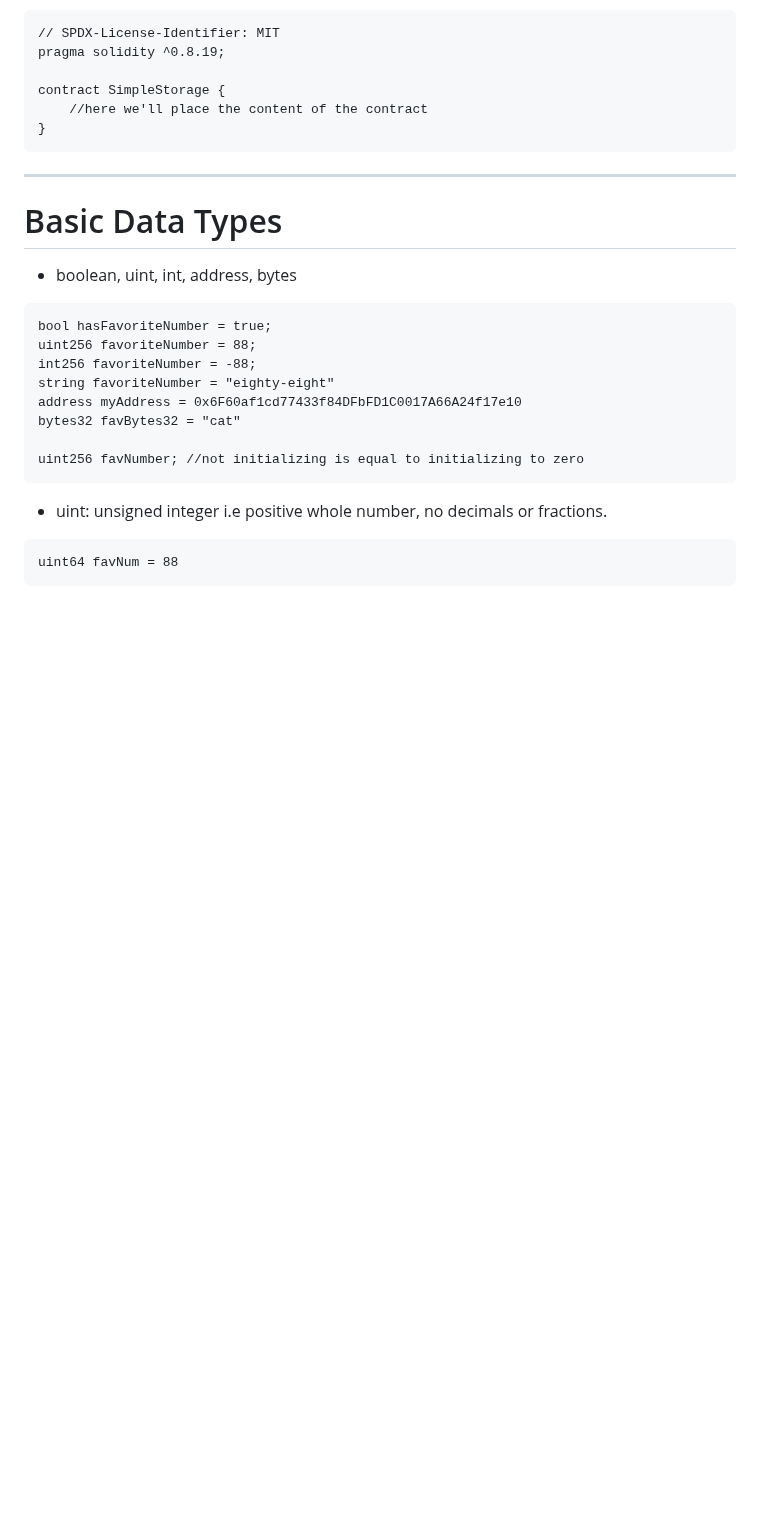
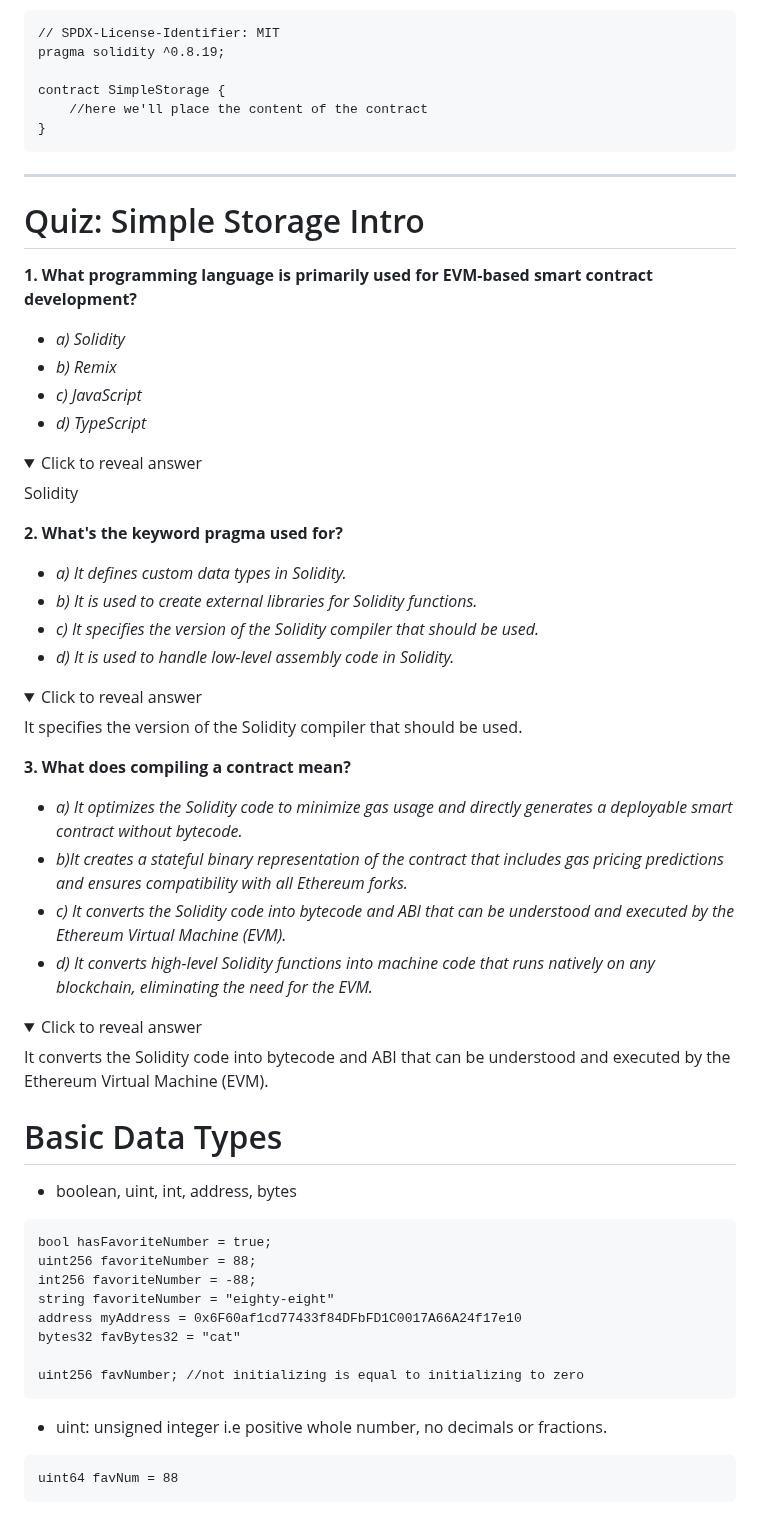
Before and after one commit to Mikehope254/Cyfrin-Updraft-Course, a Markdown page: Solidity Smart Contract Development/1. Simple Storage/simpleStorage.md, the part around the change. Drawn GitHub-style; folded sections open; blank space fills up the shorter version.

Commit message:
Quiz: Simple Storage Intro Added to Notes

````diff
--- a/Solidity Smart Contract Development/1. Simple Storage/simpleStorage.md
+++ b/Solidity Smart Contract Development/1. Simple Storage/simpleStorage.md
@@ -51,6 +51,40 @@ contract SimpleStorage {
 ```
 
 ***
+
+# Quiz: Simple Storage Intro
+**1. What programming language is primarily used for EVM-based smart contract development?**
+* *a) Solidity*
+* *b) Remix*
+* *c) JavaScript*
+* *d) TypeScript*
+
+<details>
+  <summary>Click to reveal answer</summary>
+  <p>Solidity</p>
+</details>
+
+**2. What's the keyword pragma used for?**
+* *a) It defines custom data types in Solidity.*
+* *b) It is used to create external libraries for Solidity functions.*
+* *c) It specifies the version of the Solidity compiler that should be used.*
+* *d) It is used to handle low-level assembly code in Solidity.*
+
+<details>
+  <summary>Click to reveal answer</summary>
+  <p>It specifies the version of the Solidity compiler that should be used.</p>
+</details>
+
+**3. What does compiling a contract mean?**
+* *a) It optimizes the Solidity code to minimize gas usage and directly generates a deployable smart contract without bytecode.*
+* *b)It creates a stateful binary representation of the contract that includes gas pricing predictions and ensures compatibility with all Ethereum forks.*
+* *c) It converts the Solidity code into bytecode and ABI that can be understood and executed by the Ethereum Virtual Machine (EVM).*
+* *d) It converts high-level Solidity functions into machine code that runs natively on any blockchain, eliminating the need for the EVM.*
+
+<details>
+  <summary>Click to reveal answer</summary>
+  <p>It converts the Solidity code into bytecode and ABI that can be understood and executed by the Ethereum Virtual Machine (EVM).</p>
+</details>
 
 # Basic Data Types
 
````
